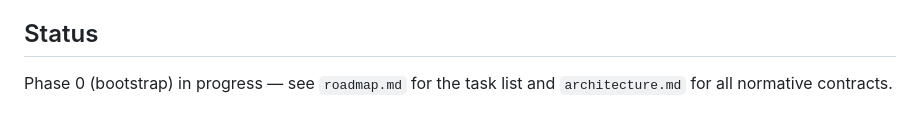
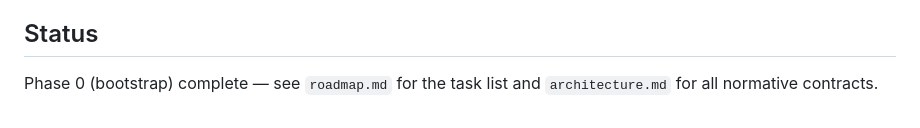
Before and after one commit to mewbucka/LocalBachelor, a Markdown page: README.md, the part around the change. GitHub-like rendering.

Commit message:
task 0.7: phase 0 docs sync — layout, vectorstore, deployment aligned with reality

```diff
--- a/README.md
+++ b/README.md
@@ -212,5 +212,5 @@ sample documents are not ingested into a live DB yet. The eval runner
 
 ## Status
 
-Phase 0 (bootstrap) in progress — see `roadmap.md` for the task list and
+Phase 0 (bootstrap) complete — see `roadmap.md` for the task list and
 `architecture.md` for all normative contracts.
```
Also changed, not shown: architecture.md (+55 -21 lines), roadmap.md (+1 -1 lines).
